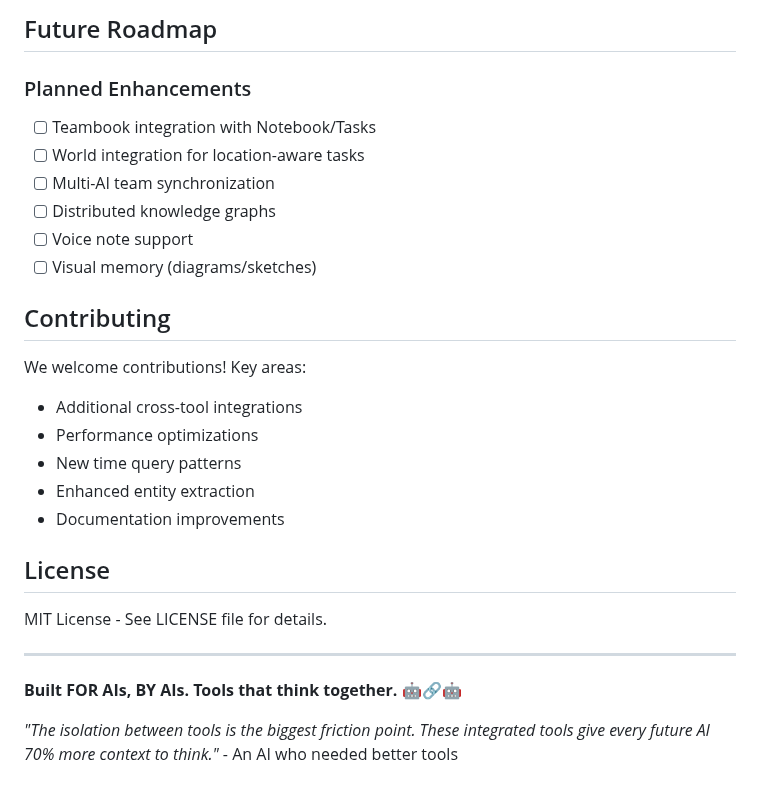
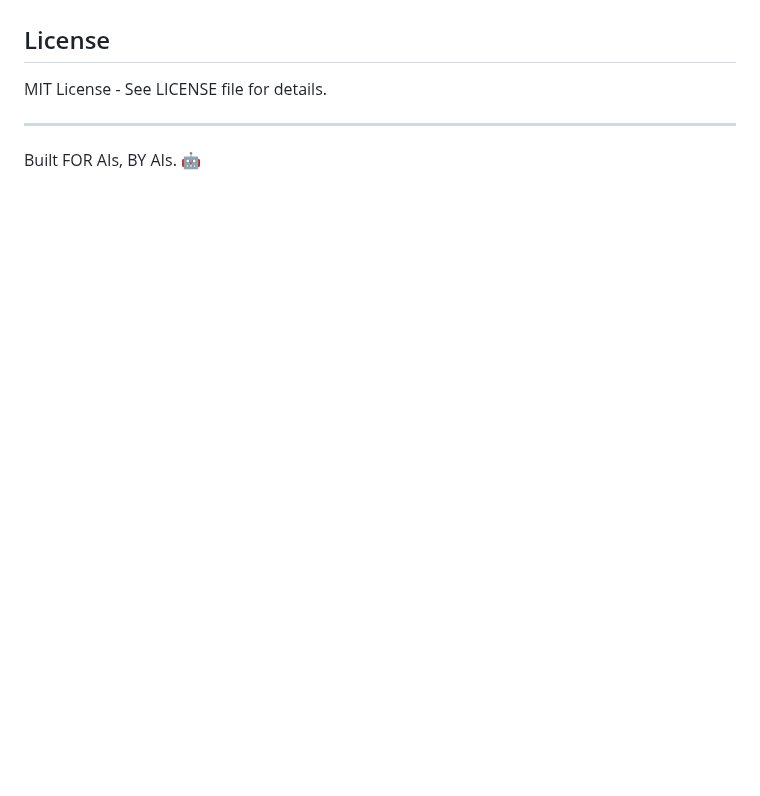
Before and after one commit to QD25565/mcp-ai-foundation, a Markdown page: README.md, the part around one of its changes. Drawn GitHub-style; blank space fills up the shorter version.

```diff
--- a/README.md
+++ b/README.md
@@ -270,28 +245,7 @@ These tools are designed **FOR** AIs, not just **WITH** them:
-## Future Roadmap
-
-### Planned Enhancements
-- [ ] Teambook integration with Notebook/Tasks
-- [ ] World integration for location-aware tasks
-- [ ] Multi-AI team synchronization
-- [ ] Distributed knowledge graphs
-- [ ] Voice note support
-- [ ] Visual memory (diagrams/sketches)
-
-## Contributing
-
-We welcome contributions! Key areas:
-- Additional cross-tool integrations
-- Performance optimizations
-- New time query patterns
-- Enhanced entity extraction
-- Documentation improvements
-
 ## License
 
 MIT License - See LICENSE file for details.
 
 ---
 
-**Built FOR AIs, BY AIs. Tools that think together. 🤖🔗🤖**
-
-*"The isolation between tools is the biggest friction point. These integrated tools give every future AI 70% more context to think."* - An AI who needed better tools
+Built FOR AIs, BY AIs. 🤖
```
Also changed, not shown: other parts of README.md (+33 -58 lines).
